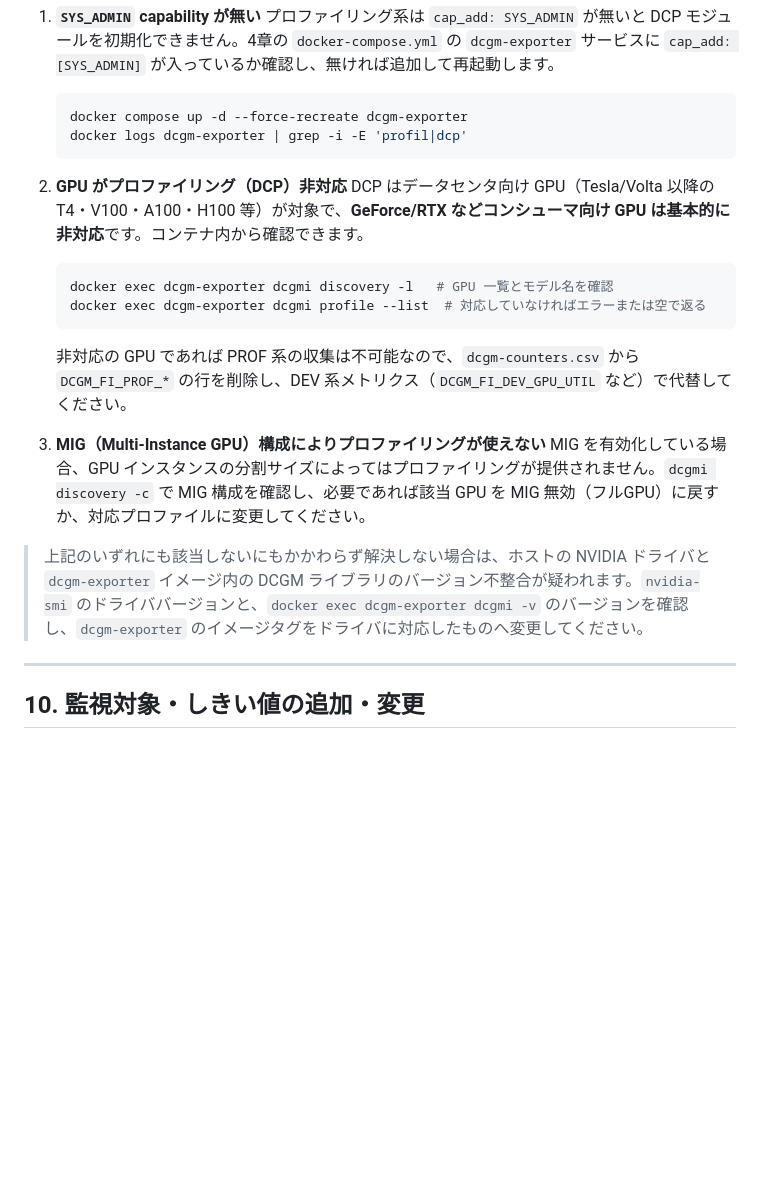
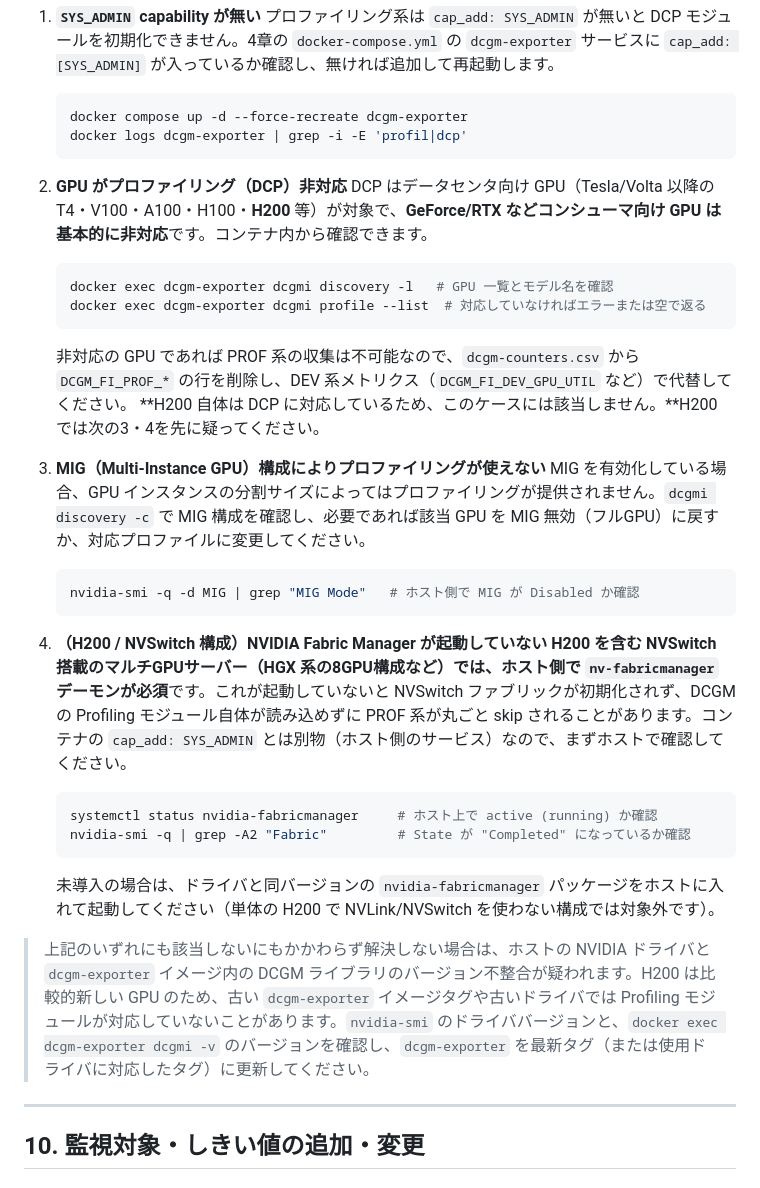
Before and after one commit to ctenopoma/Notify, a Markdown page: docs/monitoring_setup.md, the part around the change. Drawn GitHub-style; blank space fills up the shorter version.

Commit message:
docs: H200/NVSwitch構成でのFabric Manager未起動をDCP切り分けに追加
H200はDCP対応GPUのため非対応ケースを除外する注記を追加し、
NVSwitch搭載マルチGPU構成でnv-fabricmanagerが必須である点を追記。

````diff
--- a/docs/monitoring_setup.md
+++ b/docs/monitoring_setup.md
@@ -765,17 +765,29 @@ PROF 系（`DCGM_FI_PROF_*`）は DCGM の **DCP（プロファイリング）
    ```
 
 2. **GPU がプロファイリング（DCP）非対応**
-   DCP はデータセンタ向け GPU（Tesla/Volta 以降の T4・V100・A100・H100 等）が対象で、**GeForce/RTX などコンシューマ向け GPU は基本的に非対応**です。コンテナ内から確認できます。
+   DCP はデータセンタ向け GPU（Tesla/Volta 以降の T4・V100・A100・H100・**H200** 等）が対象で、**GeForce/RTX などコンシューマ向け GPU は基本的に非対応**です。コンテナ内から確認できます。
    ```bash
    docker exec dcgm-exporter dcgmi discovery -l   # GPU 一覧とモデル名を確認
    docker exec dcgm-exporter dcgmi profile --list  # 対応していなければエラーまたは空で返る
    ```
    非対応の GPU であれば PROF 系の収集は不可能なので、`dcgm-counters.csv` から `DCGM_FI_PROF_*` の行を削除し、DEV 系メトリクス（`DCGM_FI_DEV_GPU_UTIL` など）で代替してください。
+   **H200 自体は DCP に対応しているため、このケースには該当しません。**H200 では次の3・4を先に疑ってください。
 
 3. **MIG（Multi-Instance GPU）構成によりプロファイリングが使えない**
    MIG を有効化している場合、GPU インスタンスの分割サイズによってはプロファイリングが提供されません。`dcgmi discovery -c` で MIG 構成を確認し、必要であれば該当 GPU を MIG 無効（フルGPU）に戻すか、対応プロファイルに変更してください。
+   ```bash
+   nvidia-smi -q -d MIG | grep "MIG Mode"   # ホスト側で MIG が Disabled か確認
+   ```
 
-> 上記のいずれにも該当しないにもかかわらず解決しない場合は、ホストの NVIDIA ドライバと `dcgm-exporter` イメージ内の DCGM ライブラリのバージョン不整合が疑われます。`nvidia-smi` のドライババージョンと、`docker exec dcgm-exporter dcgmi -v` のバージョンを確認し、`dcgm-exporter` のイメージタグをドライバに対応したものへ変更してください。
+4. **（H200 / NVSwitch 構成）NVIDIA Fabric Manager が起動していない**
+   **H200 を含む NVSwitch 搭載のマルチGPUサーバー（HGX 系の8GPU構成など）では、ホスト側で `nv-fabricmanager` デーモンが必須**です。これが起動していないと NVSwitch ファブリックが初期化されず、DCGM の Profiling モジュール自体が読み込めずに PROF 系が丸ごと skip されることがあります。コンテナの `cap_add: SYS_ADMIN` とは別物（ホスト側のサービス）なので、まずホストで確認してください。
+   ```bash
+   systemctl status nvidia-fabricmanager     # ホスト上で active (running) か確認
+   nvidia-smi -q | grep -A2 "Fabric"         # State が "Completed" になっているか確認
+   ```
+   未導入の場合は、ドライバと同バージョンの `nvidia-fabricmanager` パッケージをホストに入れて起動してください（単体の H200 で NVLink/NVSwitch を使わない構成では対象外です）。
+
+> 上記のいずれにも該当しないにもかかわらず解決しない場合は、ホストの NVIDIA ドライバと `dcgm-exporter` イメージ内の DCGM ライブラリのバージョン不整合が疑われます。H200 は比較的新しい GPU のため、古い `dcgm-exporter` イメージタグや古いドライバでは Profiling モジュールが対応していないことがあります。`nvidia-smi` のドライババージョンと、`docker exec dcgm-exporter dcgmi -v` のバージョンを確認し、`dcgm-exporter` を最新タグ（または使用ドライバに対応したタグ）に更新してください。
 
 ---
 
````
